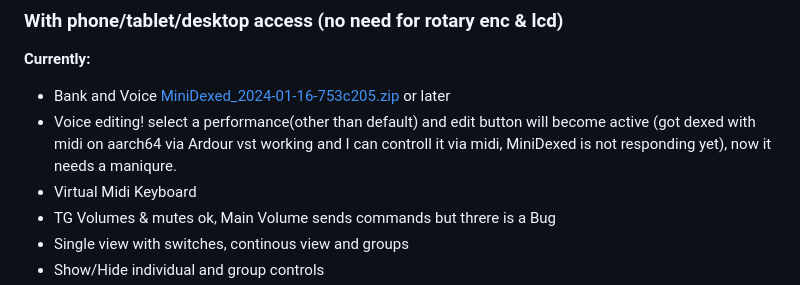
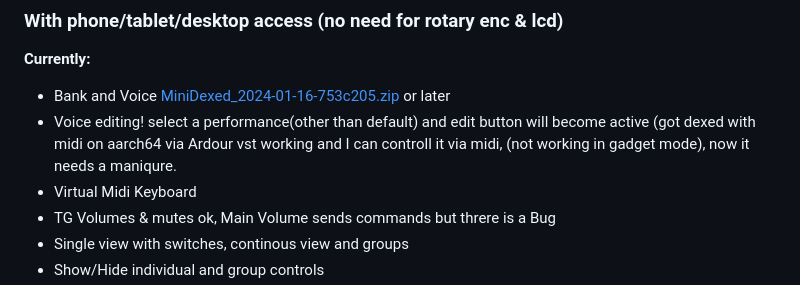
Before and after one commit to soholt/MiniDexed-Lemons, a Markdown page: README.md, the part around one of its changes. Drawn GitHub-style.

```diff
--- a/README.md
+++ b/README.md
@@ -5,7 +5,7 @@
 
 **Currently:**
 * Bank and Voice [MiniDexed_2024-01-16-753c205.zip](https://github.com/probonopd/MiniDexed/releases/download/continuous/MiniDexed_2024-01-16-753c205.zip) or later
-* Voice editing! select a performance(other than default) and edit button will become active (got dexed with midi on aarch64 via Ardour vst working and I can controll it via midi, MiniDexed is not responding yet), now it needs a maniqure.
+* Voice editing! select a performance(other than default) and edit button will become active (got dexed with midi on aarch64 via Ardour vst working and I can controll it via midi, (not working in gadget mode), now it needs a maniqure.
 * Virtual Midi Keyboard
 * TG Volumes & mutes ok, Main Volume sends commands but threre is a Bug
 * Single view with switches, continous view and groups
```
Also changed, not shown: other parts of README.md (+1 -1 lines).
